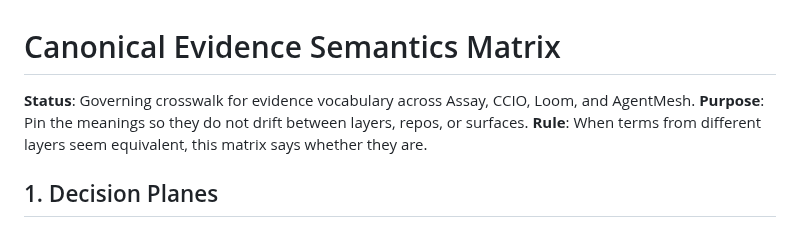
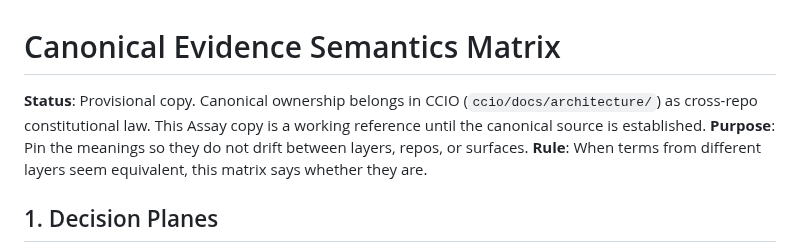
Before and after one commit to Haserjian/assay, a Markdown page: docs/CANONICAL_EVIDENCE_SEMANTICS_MATRIX.md, the part around the change. GitHub-like rendering.

Commit message:
docs: mark semantics matrix as provisional copy
Canonical ownership belongs in ccio/docs/architecture/ as cross-repo
constitutional law. This Assay copy is a working reference until the
canonical source is established in a dedicated transaction.

Co-Authored-By: Claude Opus 4.6 (1M context) <noreply@anthropic.com>

```diff
--- a/docs/CANONICAL_EVIDENCE_SEMANTICS_MATRIX.md
+++ b/docs/CANONICAL_EVIDENCE_SEMANTICS_MATRIX.md
@@ -1,6 +1,6 @@
 # Canonical Evidence Semantics Matrix
 
-**Status**: Governing crosswalk for evidence vocabulary across Assay, CCIO, Loom, and AgentMesh.
+**Status**: Provisional copy. Canonical ownership belongs in CCIO (`ccio/docs/architecture/`) as cross-repo constitutional law. This Assay copy is a working reference until the canonical source is established.
 **Purpose**: Pin the meanings so they do not drift between layers, repos, or surfaces.
 **Rule**: When terms from different layers seem equivalent, this matrix says whether they are.
 
```
